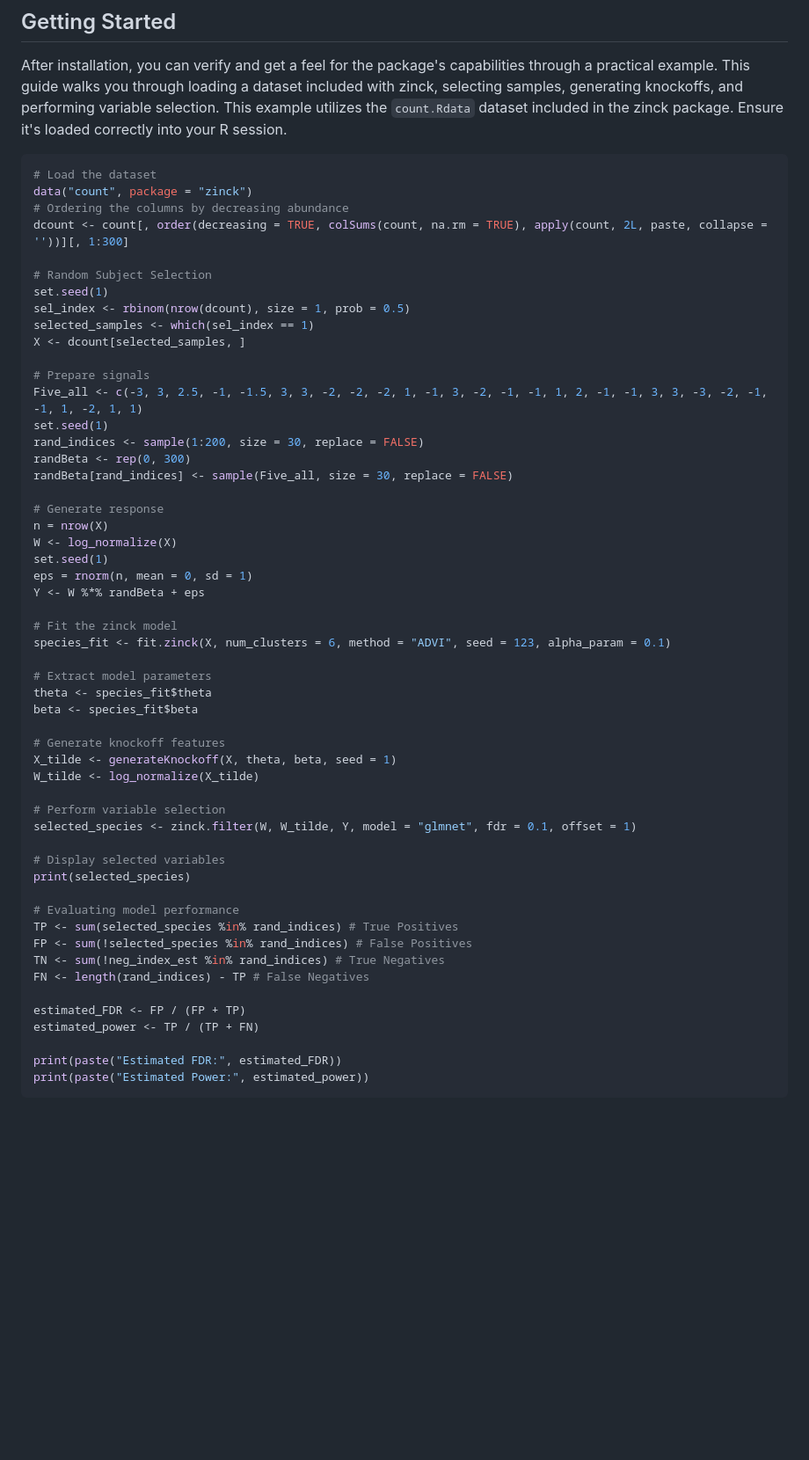
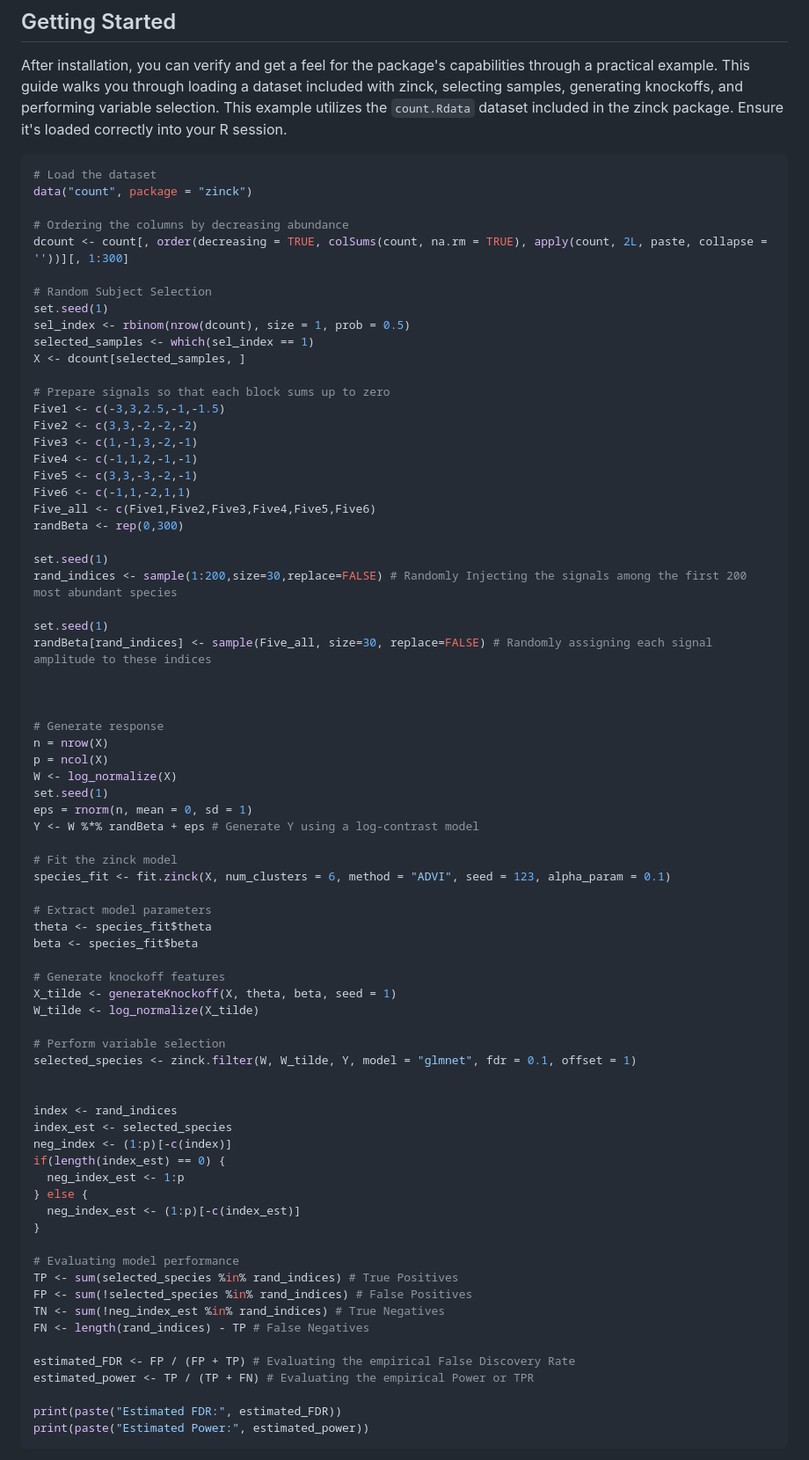
Before and after one commit to ghoshstats/zinck, a Markdown page: README.md, the part around the change. Shown: that part at 88% size. Drawn GitHub-style; blank space fills up the shorter version.

````diff
--- a/README.md
+++ b/README.md
@@ -115,6 +115,7 @@ After installation, you can verify and get a feel for the package's capabilities
 ```r
 # Load the dataset
 data("count", package = "zinck")
+
 # Ordering the columns by decreasing abundance
 dcount <- count[, order(decreasing = TRUE, colSums(count, na.rm = TRUE), apply(count, 2L, paste, collapse = ''))][, 1:300]
 
@@ -124,19 +125,31 @@ sel_index <- rbinom(nrow(dcount), size = 1, prob = 0.5)
 selected_samples <- which(sel_index == 1)
 X <- dcount[selected_samples, ]
 
-# Prepare signals
-Five_all <- c(-3, 3, 2.5, -1, -1.5, 3, 3, -2, -2, -2, 1, -1, 3, -2, -1, -1, 1, 2, -1, -1, 3, 3, -3, -2, -1, -1, 1, -2, 1, 1)
+# Prepare signals so that each block sums up to zero
+Five1 <- c(-3,3,2.5,-1,-1.5)
+Five2 <- c(3,3,-2,-2,-2)
+Five3 <- c(1,-1,3,-2,-1)
+Five4 <- c(-1,1,2,-1,-1)
+Five5 <- c(3,3,-3,-2,-1)
+Five6 <- c(-1,1,-2,1,1)
+Five_all <- c(Five1,Five2,Five3,Five4,Five5,Five6)
+randBeta <- rep(0,300)
+
 set.seed(1)
-rand_indices <- sample(1:200, size = 30, replace = FALSE)
-randBeta <- rep(0, 300)
-randBeta[rand_indices] <- sample(Five_all, size = 30, replace = FALSE)
+rand_indices <- sample(1:200,size=30,replace=FALSE) # Randomly Injecting the signals among the first 200 most abundant species
+
+set.seed(1)
+randBeta[rand_indices] <- sample(Five_all, size=30, replace=FALSE) # Randomly assigning each signal amplitude to these indices
+
+
 
 # Generate response
 n = nrow(X)
+p = ncol(X)
 W <- log_normalize(X)
 set.seed(1)
 eps = rnorm(n, mean = 0, sd = 1)
-Y <- W %*% randBeta + eps
+Y <- W %*% randBeta + eps # Generate Y using a log-contrast model
 
 # Fit the zinck model
 species_fit <- fit.zinck(X, num_clusters = 6, method = "ADVI", seed = 123, alpha_param = 0.1)
@@ -152,8 +165,15 @@ W_tilde <- log_normalize(X_tilde)
 # Perform variable selection
 selected_species <- zinck.filter(W, W_tilde, Y, model = "glmnet", fdr = 0.1, offset = 1)
 
-# Display selected variables
-print(selected_species)
+
+index <- rand_indices
+index_est <- selected_species
+neg_index <- (1:p)[-c(index)]
+if(length(index_est) == 0) {
+  neg_index_est <- 1:p
+} else {
+  neg_index_est <- (1:p)[-c(index_est)]
+}
 
 # Evaluating model performance
 TP <- sum(selected_species %in% rand_indices) # True Positives
@@ -161,8 +181,8 @@ FP <- sum(!selected_species %in% rand_indices) # False Positives
 TN <- sum(!neg_index_est %in% rand_indices) # True Negatives
 FN <- length(rand_indices) - TP # False Negatives
 
-estimated_FDR <- FP / (FP + TP)
-estimated_power <- TP / (TP + FN)
+estimated_FDR <- FP / (FP + TP) # Evaluating the empirical False Discovery Rate
+estimated_power <- TP / (TP + FN) # Evaluating the empirical Power or TPR
 
 print(paste("Estimated FDR:", estimated_FDR))
 print(paste("Estimated Power:", estimated_power))
````
